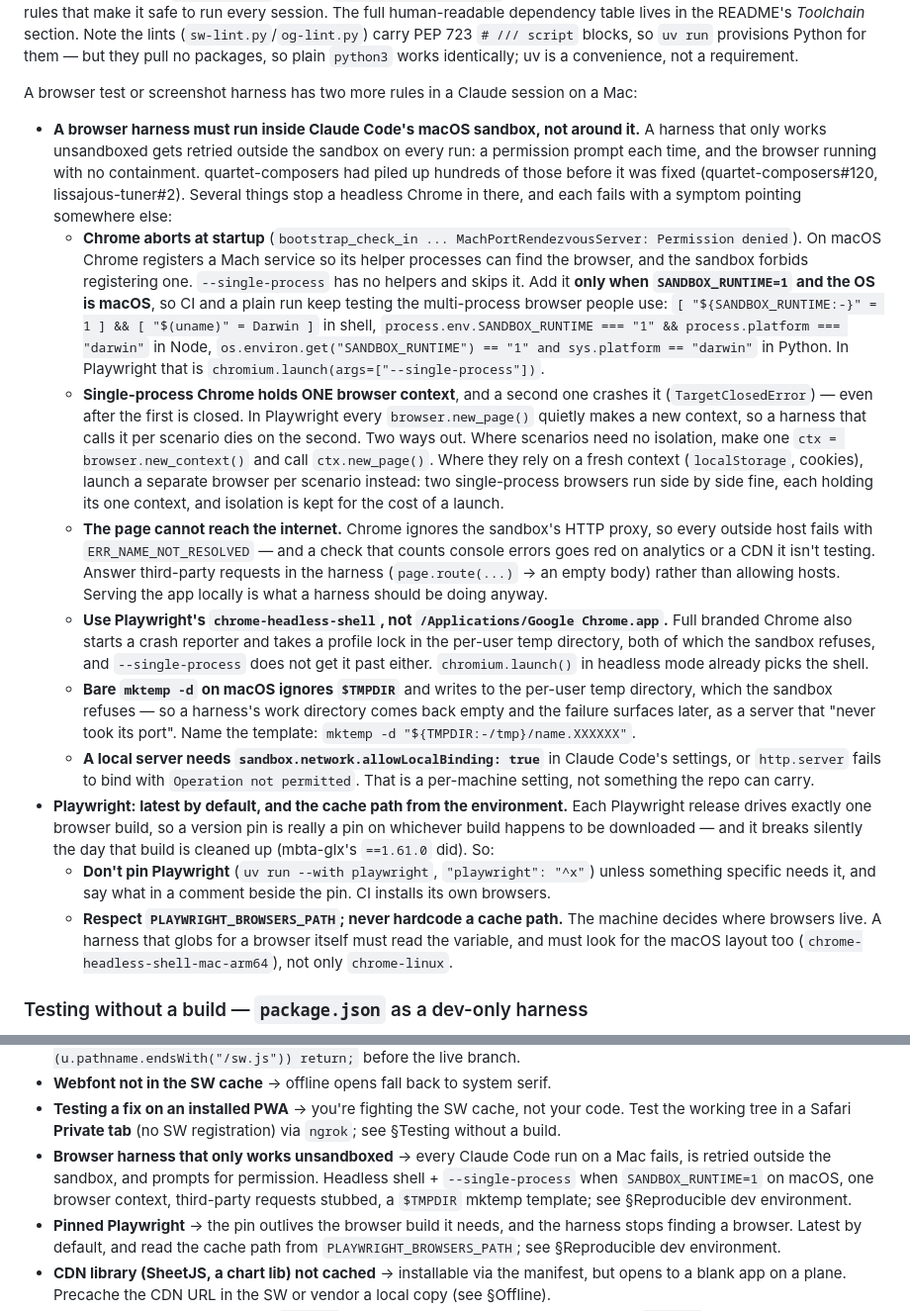
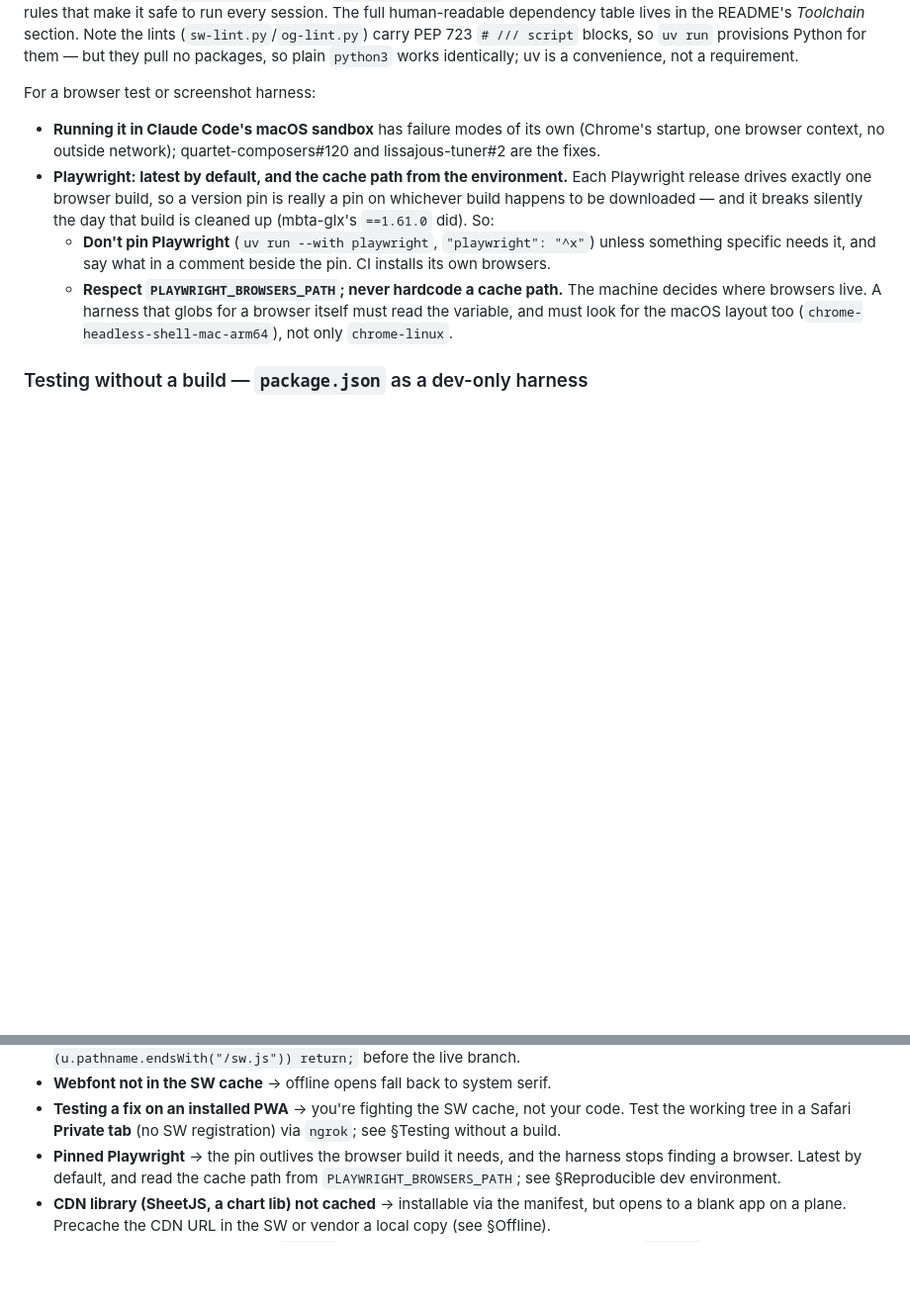
Before and after one commit to jsundram/pwa-starter, a Markdown page: CLAUDE.md, 2 parts joined by grey strips. Shown at 99% size. Drawn GitHub-style; blank space fills up the shorter version.

Commit message:
CLAUDE.md: reduce the sandbox harness section to a pointer
The same test as the install bullet: who reads this where the machine's
global CLAUDE.md doesn't reach? Claude Code's macOS sandbox exists only on
that machine, whose global file already carries these rules, and
pwa-starter has no browser harness of its own. Its one browser fallback,
make-og.sh's Google Chrome, is the thing the section said can't start in
the sandbox. The allowLocalBinding bullet even called itself "not
something the repo can carry".

One line now names the failure modes and points at the two repos that fixed
them. Its gotcha line goes too; the Playwright rules a repo does carry stay.

Co-Authored-By: Claude Opus 5.5 <noreply@anthropic.com>

```diff
--- a/CLAUDE.md
+++ b/CLAUDE.md
@@ -776,44 +776,9 @@ The full human-readable dependency table lives in the README's *Toolchain* secti
 them — but they pull no packages, so plain `python3` works identically; uv is a convenience, not a
 requirement.
 
-A browser test or screenshot harness has two more rules in a Claude session on a Mac:
-- **A browser harness must run inside Claude Code's macOS sandbox, not around it.** A harness that
-  only works unsandboxed gets retried outside the sandbox on every run: a permission prompt each
-  time, and the browser running with no containment. quartet-composers had piled up hundreds of
-  those before it was fixed (quartet-composers#120, lissajous-tuner#2). Several things stop a
-  headless Chrome in there, and each fails with a symptom pointing somewhere else:
-  - **Chrome aborts at startup** (`bootstrap_check_in ... MachPortRendezvousServer: Permission
-    denied`). On macOS Chrome registers a Mach service so its helper processes can find the browser,
-    and the sandbox forbids registering one. `--single-process` has no helpers and skips it. Add it
-    **only when `SANDBOX_RUNTIME=1` and the OS is macOS**, so CI and a plain run keep testing the
-    multi-process browser people use: `[ "${SANDBOX_RUNTIME:-}" = 1 ] && [ "$(uname)" = Darwin ]`
-    in shell, `process.env.SANDBOX_RUNTIME === "1" && process.platform === "darwin"` in Node,
-    `os.environ.get("SANDBOX_RUNTIME") == "1" and sys.platform == "darwin"` in Python. In
-    Playwright that is `chromium.launch(args=["--single-process"])`.
-  - **Single-process Chrome holds ONE browser context**, and a second one crashes it
-    (`TargetClosedError`) — even after the first is closed. In Playwright every
-    `browser.new_page()` quietly makes a new context, so a harness that calls it per scenario dies
-    on the second. Two ways out. Where scenarios need no isolation, make one
-    `ctx = browser.new_context()` and call `ctx.new_page()`. Where they rely on a fresh context
-    (`localStorage`, cookies), launch a separate browser per scenario instead: two single-process
-    browsers run side by side fine, each holding its one context, and isolation is kept for the
-    cost of a launch.
-  - **The page cannot reach the internet.** Chrome ignores the sandbox's HTTP proxy, so every
-    outside host fails with `ERR_NAME_NOT_RESOLVED` — and a check that counts console errors goes
-    red on analytics or a CDN it isn't testing. Answer third-party requests in the harness
-    (`page.route(...)` → an empty body) rather than allowing hosts. Serving the app locally is what
-    a harness should be doing anyway.
-  - **Use Playwright's `chrome-headless-shell`, not `/Applications/Google Chrome.app`.** Full branded
-    Chrome also starts a crash reporter and takes a profile lock in the per-user temp directory,
-    both of which the sandbox refuses, and `--single-process` does not get it past either.
-    `chromium.launch()` in headless mode already picks the shell.
-  - **Bare `mktemp -d` on macOS ignores `$TMPDIR`** and writes to the per-user temp directory, which
-    the sandbox refuses — so a harness's work directory comes back empty and the failure surfaces
-    later, as a server that "never took its port". Name the template:
-    `mktemp -d "${TMPDIR:-/tmp}/name.XXXXXX"`.
-  - **A local server needs `sandbox.network.allowLocalBinding: true`** in Claude Code's settings, or
-    `http.server` fails to bind with `Operation not permitted`. That is a per-machine setting, not
-    something the repo can carry.
+For a browser test or screenshot harness:
+- **Running it in Claude Code's macOS sandbox** has failure modes of its own (Chrome's startup, one
+  browser context, no outside network); quartet-composers#120 and lissajous-tuner#2 are the fixes.
 - **Playwright: latest by default, and the cache path from the environment.** Each Playwright
   release drives exactly one browser build, so a version pin is really a pin on whichever build
   happens to be downloaded — and it breaks silently the day that build is cleaned up (mbta-glx's
@@ -885,10 +850,6 @@ tooling that never deploys (same segregation as `scripts/`). Two patterns worth
 - **Webfont not in the SW cache** → offline opens fall back to system serif.
 - **Testing a fix on an installed PWA** → you're fighting the SW cache, not your code. Test the working
   tree in a Safari **Private tab** (no SW registration) via `ngrok`; see §Testing without a build.
-- **Browser harness that only works unsandboxed** → every Claude Code run on a Mac fails, is retried
-  outside the sandbox, and prompts for permission. Headless shell + `--single-process` when
-  `SANDBOX_RUNTIME=1` on macOS, one browser context, third-party requests stubbed, a `$TMPDIR`
-  mktemp template; see §Reproducible dev environment.
 - **Pinned Playwright** → the pin outlives the browser build it needs, and the harness stops
   finding a browser. Latest by default, and read the cache path from `PLAYWRIGHT_BROWSERS_PATH`;
   see §Reproducible dev environment.
```
